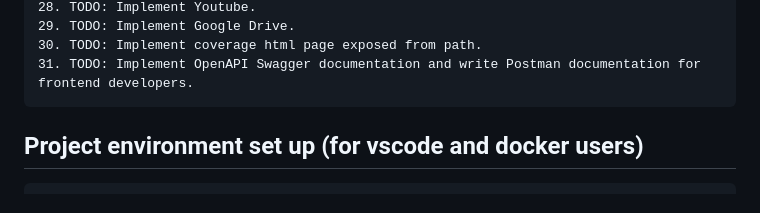
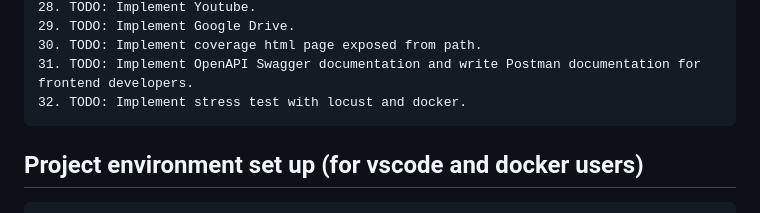
Before and after one commit to mihai011/leafroot, a Markdown page: README.md, the part around the change. GitHub-like rendering.

```diff
--- a/README.md
+++ b/README.md
@@ -38,6 +38,7 @@ Leafroot is a personal exercise for me as a software engineer.
     29. TODO: Implement Google Drive.
     30. TODO: Implement coverage html page exposed from path.
     31. TODO: Implement OpenAPI Swagger documentation and write Postman documentation for frontend developers.
+    32. TODO: Implement stress test with locust and docker.
 
 
 
```
